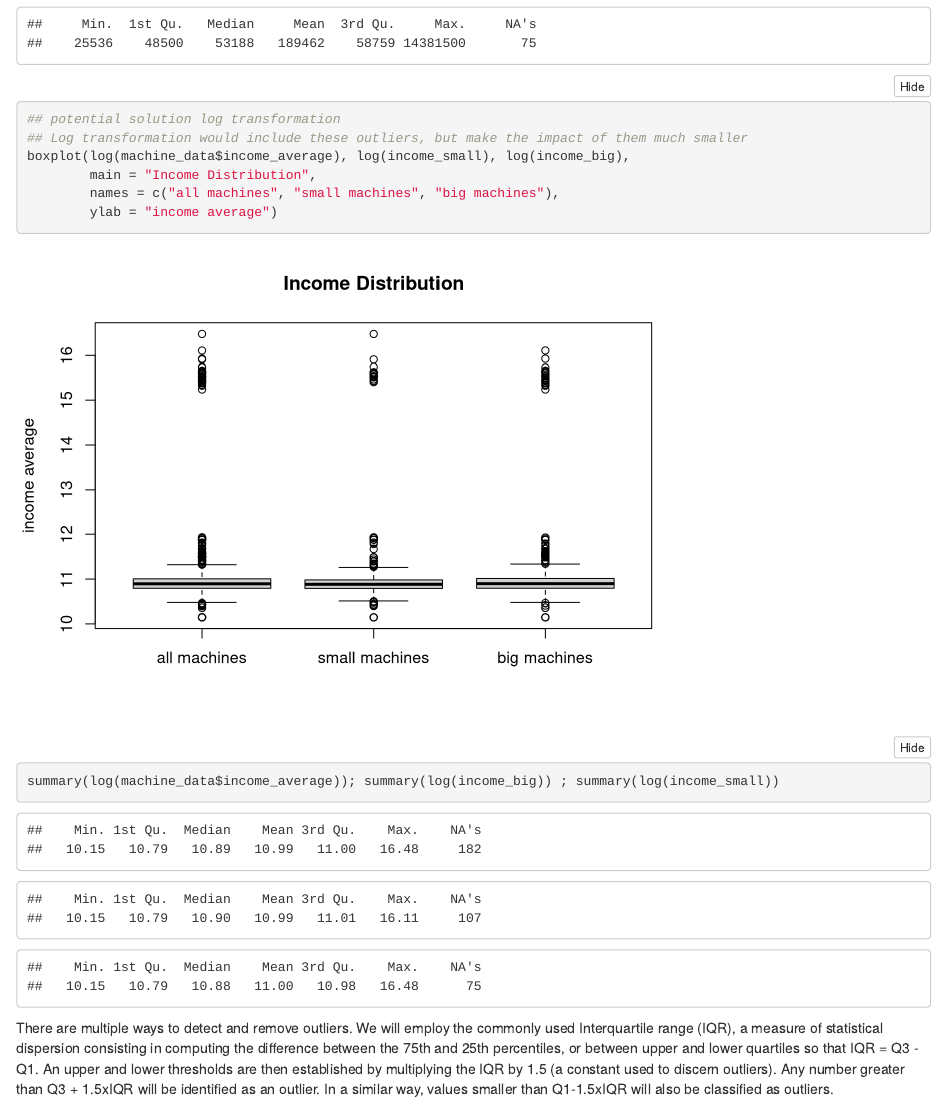
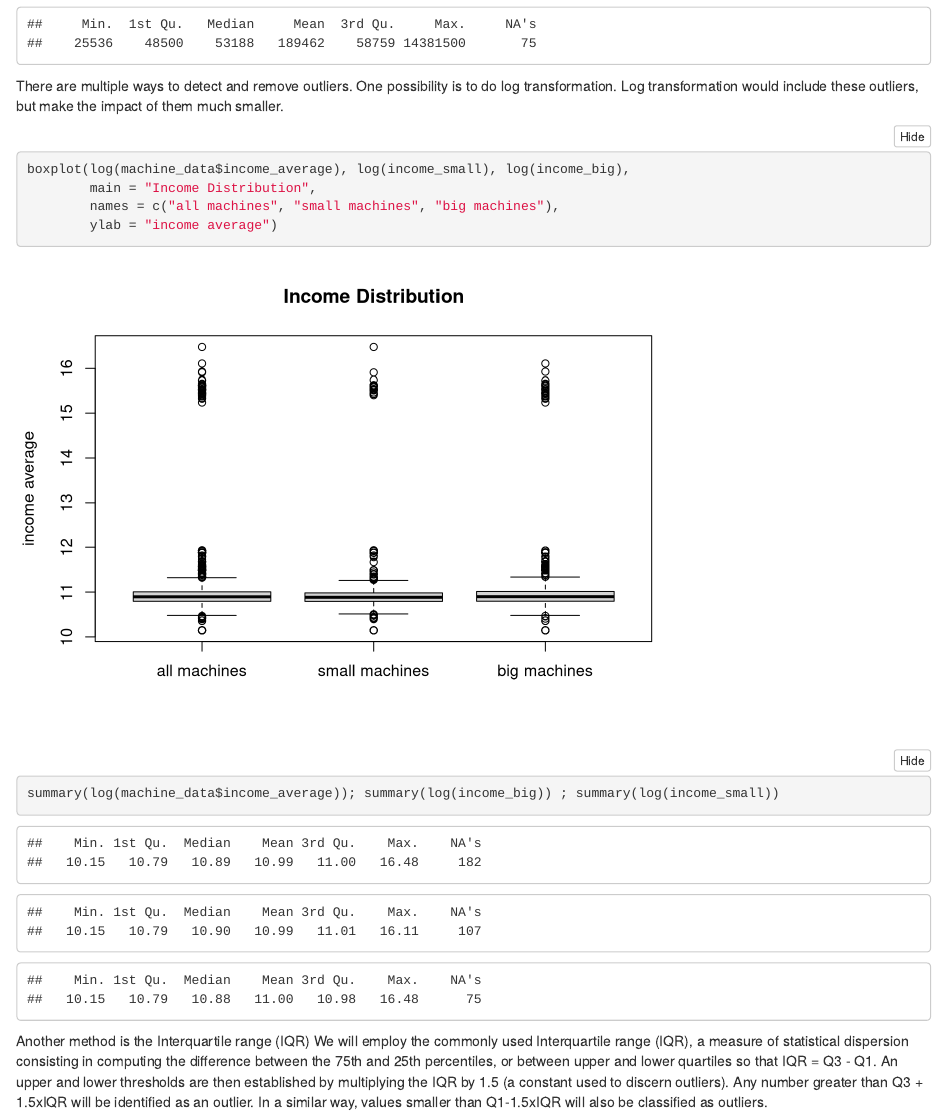
Before and after one commit to RsildenL/DataAnalyticsR, an R Markdown document (Challenge_1.Rmd): the page in a window 1100 px wide, from 9740 px down. Rendered offline with R 4.5, knitr and Pandoc, with nearby package versions; folded parts are opened; some code elsewhere in the file could not run offline.

Commit message:
Update Challenge_1.Rmd

````diff
--- a/Challenge_1.Rmd
+++ b/Challenge_1.Rmd
@@ -231,10 +231,9 @@ hist(machine_data$income_average,
 summary(machine_data$income_average); summary(income_big) ; summary(income_small)
 
 ```
-
+There are multiple ways to detect and remove outliers.
+One possibility is to do log transformation. Log transformation would include these outliers, but make the impact of them much smaller.
 ```{r}
-## potential solution log transformation
-## Log transformation would include these outliers, but make the impact of them much smaller
 boxplot(log(machine_data$income_average), log(income_small), log(income_big),
         main = "Income Distribution",
         names = c("all machines", "small machines", "big machines"),
@@ -242,7 +241,7 @@ boxplot(log(machine_data$income_average), log(income_small), log(income_big),
 
 summary(log(machine_data$income_average)); summary(log(income_big)) ; summary(log(income_small))
 ```
-There are multiple ways to detect and remove outliers. We will employ the commonly used Interquartile range (IQR), a measure of statistical dispersion consisting in computing the difference between the 75th and 25th percentiles, or between upper and lower quartiles so that IQR = Q3 - Q1.
+Another method is the Interquartile range (IQR) We will employ the commonly used Interquartile range (IQR), a measure of statistical dispersion consisting in computing the difference between the 75th and 25th percentiles, or between upper and lower quartiles so that IQR = Q3 - Q1.
 An upper and lower thresholds are then established by multiplying the IQR by 1.5 (a constant used to discern outliers). Any number greater than Q3 + 1.5xIQR will be identified as an outlier. In a similar way, values smaller than Q1-1.5xIQR will also be classified as outliers.
 
 
````
